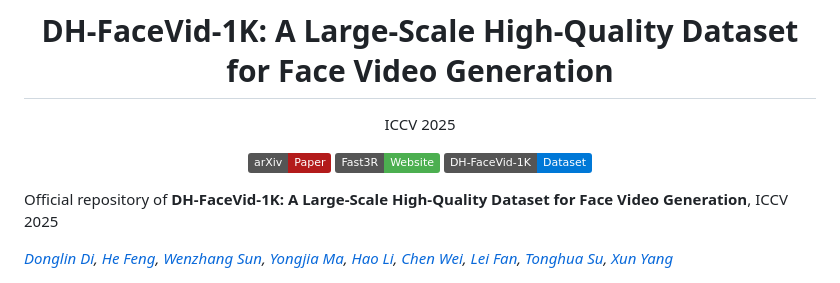
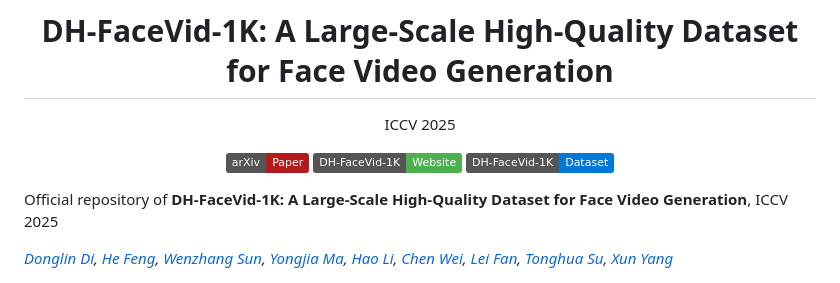
Before and after one commit to DH-FaceVid-1K/DH-FaceVid-1K, a Markdown page: README.md, the part around the change. Drawn GitHub-style; badges without logos.

```diff
--- a/README.md
+++ b/README.md
@@ -8,7 +8,7 @@
 
 
 [![Paper](https://img.shields.io/badge/arXiv-Paper-b31b1b?logo=arxiv&logoColor=b31b1b)](https://arxiv.org/abs/2410.07151)
-[![Project Website](https://img.shields.io/badge/Fast3R-Website-4CAF50?logo=googlechrome&logoColor=white)](https://dh-facevid-1k.github.io/DH-FaceVid-1K/)
+[![Project Website](https://img.shields.io/badge/DH--FaceVid--1K-Website-4CAF50?logo=googlechrome&logoColor=white)](https://dh-facevid-1k.github.io/DH-FaceVid-1K/)
 [![Dataset Access](https://img.shields.io/badge/DH--FaceVid--1K-Dataset-0078D7?style=flat&logo=face-recognition&logoColor=white)](https://docs.google.com/forms/d/e/1FAIpQLSd92kS6ZdAGLoN6DvYUVUDCo7R3Oe6GNVPjQn4sDBPJH7_2_A/viewform)
 
 </div>
```
